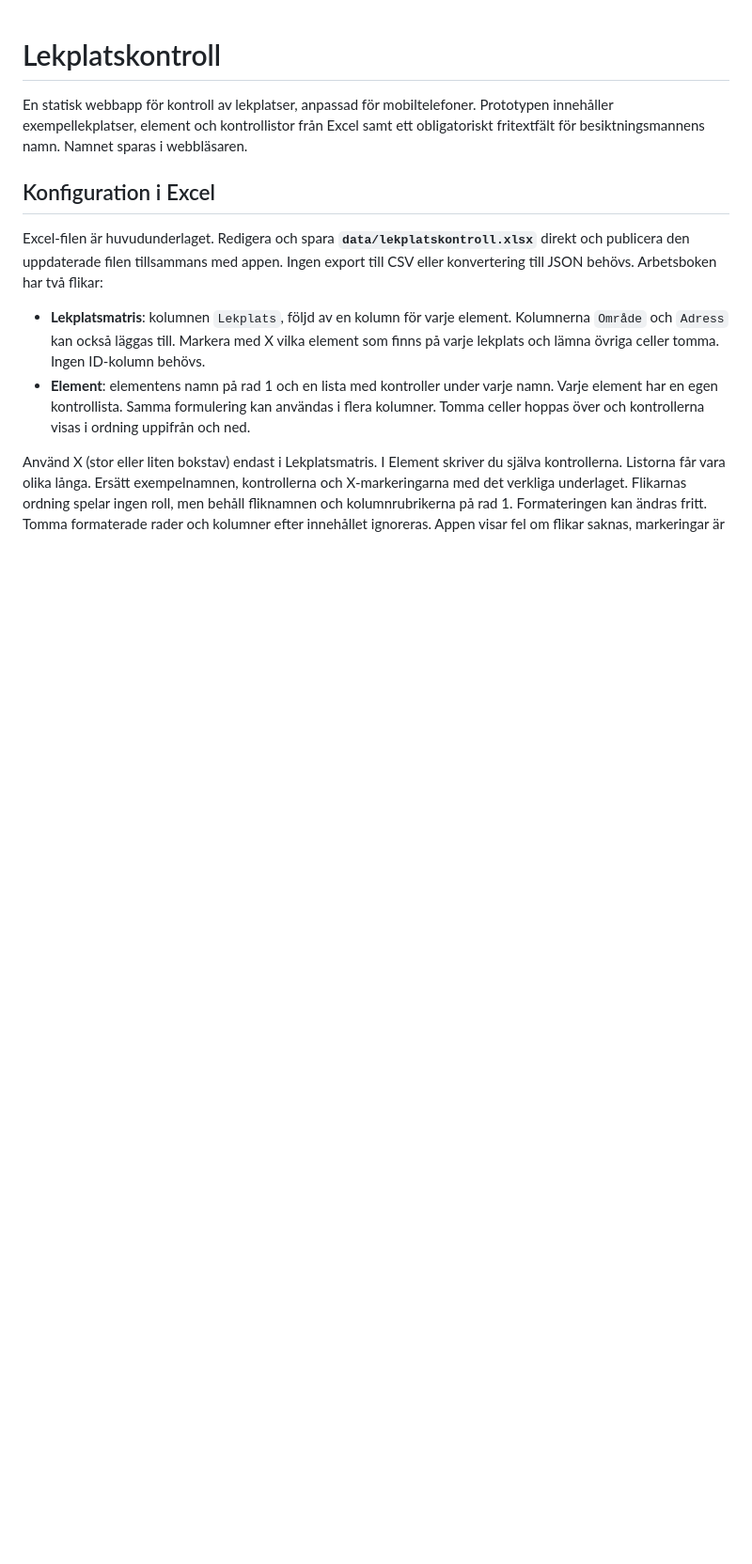
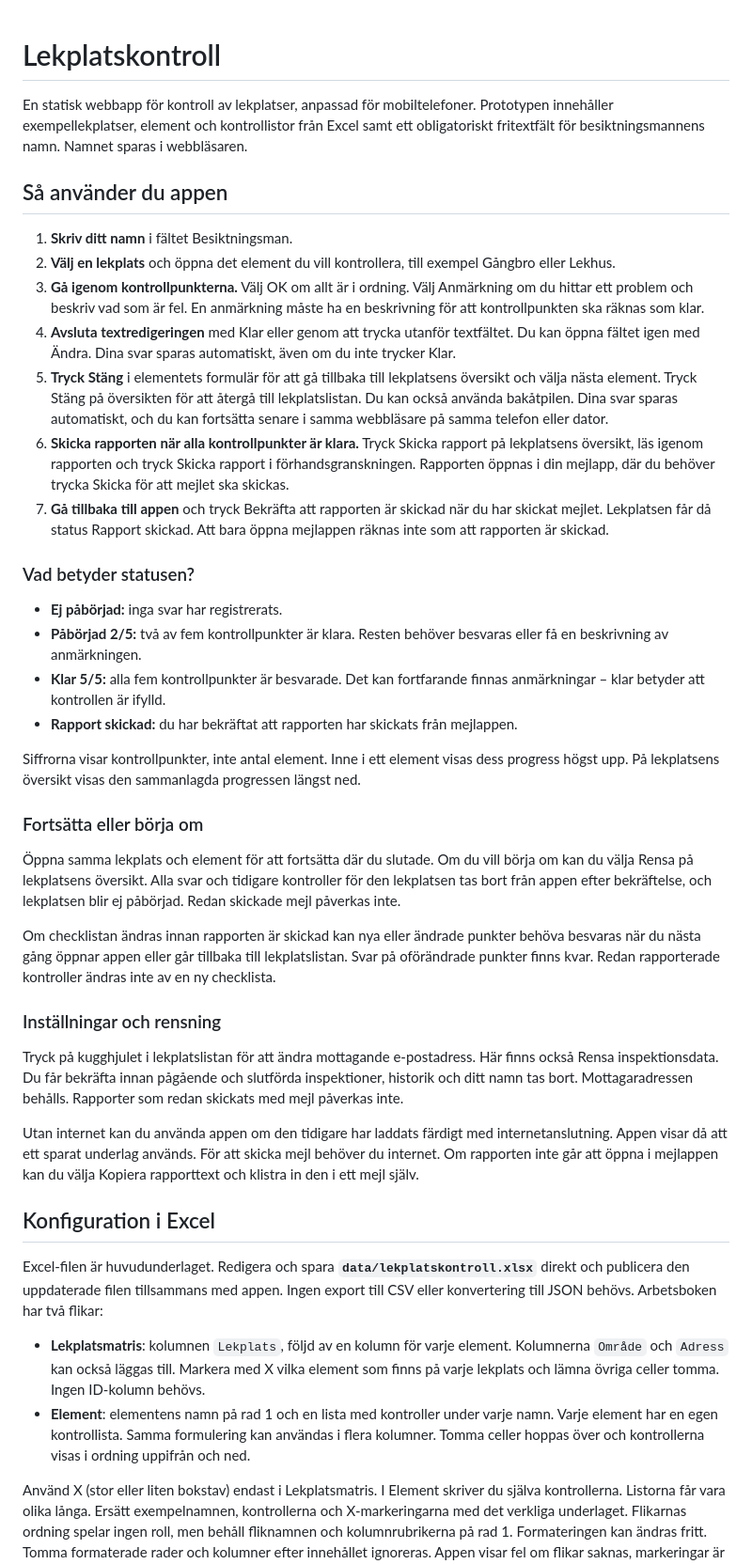
Before and after one commit to FarbrorMartin/lekplatskontroll, a Markdown page: README.md, the part around the change. Shown at 94% size. Rendered like a GitHub page; blank space fills up the shorter version.

Commit message:
Document inspection workflow and current navigation

```diff
--- a/README.md
+++ b/README.md
@@ -3,6 +3,50 @@
 En statisk webbapp för kontroll av lekplatser, anpassad för mobiltelefoner.
 Prototypen innehåller exempellekplatser, element och kontrollistor från Excel
 samt ett obligatoriskt fritextfält för besiktningsmannens namn. Namnet sparas i webbläsaren.
+
+## Så använder du appen
+
+1. **Skriv ditt namn** i fältet Besiktningsman.
+2. **Välj en lekplats** och öppna det element du vill kontrollera, till exempel Gångbro eller Lekhus.
+3. **Gå igenom kontrollpunkterna.** Välj OK om allt är i ordning. Välj Anmärkning om du hittar ett problem och beskriv vad som är fel. En anmärkning måste ha en beskrivning för att kontrollpunkten ska räknas som klar.
+4. **Avsluta textredigeringen** med Klar eller genom att trycka utanför textfältet. Du kan öppna fältet igen med Ändra. Dina svar sparas automatiskt, även om du inte trycker Klar.
+5. **Tryck Stäng** i elementets formulär för att gå tillbaka till lekplatsens översikt och välja nästa element. Tryck Stäng på översikten för att återgå till lekplatslistan. Du kan också använda bakåtpilen. Dina svar sparas automatiskt, och du kan fortsätta senare i samma webbläsare på samma telefon eller dator.
+6. **Skicka rapporten när alla kontrollpunkter är klara.** Tryck Skicka rapport på lekplatsens översikt, läs igenom rapporten och tryck Skicka rapport i förhandsgranskningen. Rapporten öppnas i din mejlapp, där du behöver trycka Skicka för att mejlet ska skickas.
+7. **Gå tillbaka till appen** och tryck Bekräfta att rapporten är skickad när du har skickat mejlet. Lekplatsen får då status Rapport skickad. Att bara öppna mejlappen räknas inte som att rapporten är skickad.
+
+### Vad betyder statusen?
+
+- **Ej påbörjad:** inga svar har registrerats.
+- **Påbörjad 2/5:** två av fem kontrollpunkter är klara. Resten behöver besvaras eller få en beskrivning av anmärkningen.
+- **Klar 5/5:** alla fem kontrollpunkter är besvarade. Det kan fortfarande finnas anmärkningar – klar betyder att kontrollen är ifylld.
+- **Rapport skickad:** du har bekräftat att rapporten har skickats från mejlappen.
+
+Siffrorna visar kontrollpunkter, inte antal element. Inne i ett element visas dess
+progress högst upp. På lekplatsens översikt visas den sammanlagda progressen längst ned.
+
+### Fortsätta eller börja om
+
+Öppna samma lekplats och element för att fortsätta där du slutade. Om du
+vill börja om kan du välja Rensa på lekplatsens översikt.
+Alla svar och tidigare kontroller för den lekplatsen tas bort från appen efter
+bekräftelse, och lekplatsen blir ej påbörjad. Redan skickade mejl påverkas inte.
+
+Om checklistan ändras innan rapporten är skickad kan nya eller ändrade punkter
+behöva besvaras när du nästa gång öppnar appen eller går tillbaka till
+lekplatslistan. Svar på oförändrade punkter finns kvar. Redan rapporterade
+kontroller ändras inte av en ny checklista.
+
+### Inställningar och rensning
+
+Tryck på kugghjulet i lekplatslistan för att ändra mottagande e-postadress.
+Här finns också Rensa inspektionsdata. Du får bekräfta innan pågående och
+slutförda inspektioner, historik och ditt namn tas bort. Mottagaradressen behålls.
+Rapporter som redan skickats med mejl påverkas inte.
+
+Utan internet kan du använda appen om den tidigare har laddats färdigt med
+internetanslutning. Appen visar då att ett sparat underlag används. För att skicka
+mejl behöver du internet. Om rapporten inte går att öppna i mejlappen kan du
+välja Kopiera rapporttext och klistra in den i ett mejl själv.
 
 ## Konfiguration i Excel
 
```
